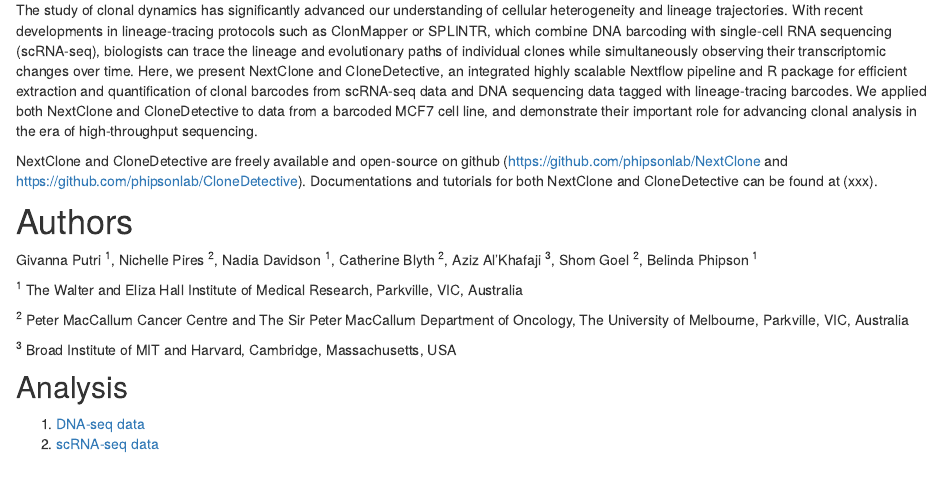
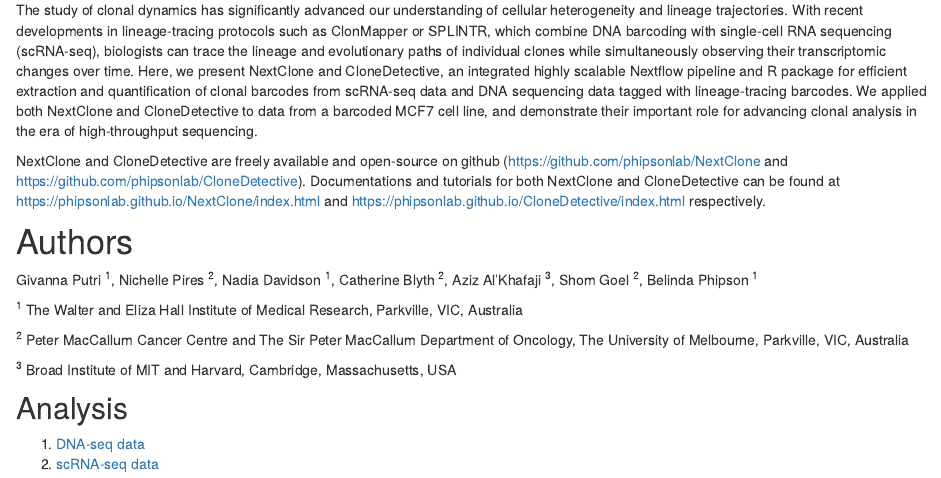
Before and after one commit to phipsonlab/NextClone-analysis, an R Markdown document (analysis/index.Rmd): the page in a window 1100 px wide, from 180 px down. Rendered offline with R 4.5, knitr and Pandoc, with nearby package versions; drawn as R Markdown's standard HTML page in place of the format the file asks for.

Commit message:
wflow_publish("analysis/index.Rmd")

```diff
--- a/analysis/index.Rmd
+++ b/analysis/index.Rmd
@@ -12,7 +12,7 @@
 
 The study of clonal dynamics has significantly advanced our understanding of cellular heterogeneity and lineage trajectories. With recent developments in lineage-tracing protocols such as ClonMapper or SPLINTR, which combine DNA barcoding with single-cell RNA sequencing (scRNA-seq), biologists can trace the lineage and evolutionary paths of individual clones while simultaneously observing their transcriptomic changes over time. Here, we present NextClone and CloneDetective, an integrated highly scalable Nextflow pipeline and R package for efficient extraction and quantification of clonal barcodes from scRNA-seq data and DNA sequencing data tagged with lineage-tracing barcodes. We applied both NextClone and CloneDetective to data from a barcoded MCF7 cell line, and demonstrate their important role for advancing clonal analysis in the era of high-throughput sequencing.
 
-NextClone and CloneDetective are freely available and open-source on github (https://github.com/phipsonlab/NextClone and https://github.com/phipsonlab/CloneDetective). Documentations and tutorials for both NextClone and CloneDetective can be found at (xxx).
+NextClone and CloneDetective are freely available and open-source on github (https://github.com/phipsonlab/NextClone and https://github.com/phipsonlab/CloneDetective). Documentations and tutorials for both NextClone and CloneDetective can be found at https://phipsonlab.github.io/NextClone/index.html and https://phipsonlab.github.io/CloneDetective/index.html respectively.
 
 # Authors {-}
 
```
